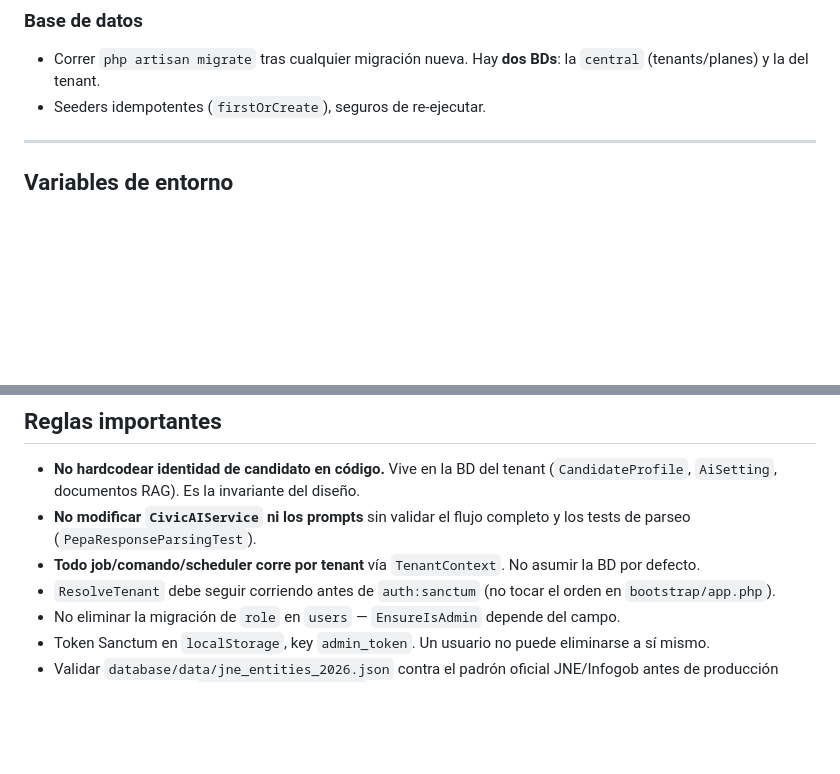
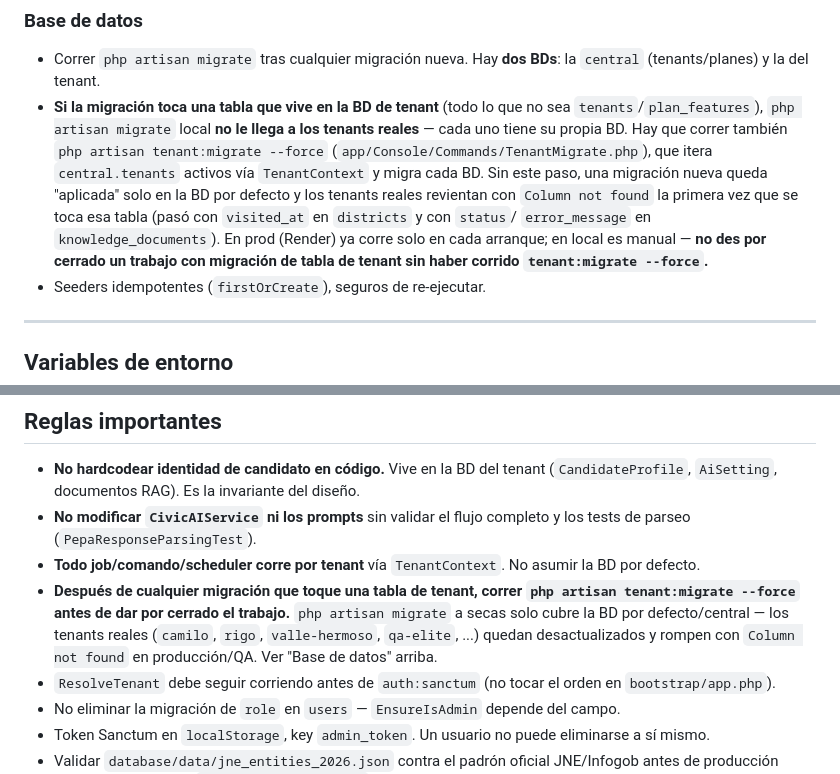
Before and after one commit to BardalesE/PoliticOS, a Markdown page: CLAUDE.md, 2 parts joined by grey strips. Rendered like a GitHub page; blank space fills up the shorter version.

Commit message:
docs(claude): documenta regla obligatoria de tenant:migrate tras migraciones de tablas de tenant — segunda vez que se olvida (precedente jul/visited_at)
Después de cualquier migración que toque tablas de tenant, correr
php artisan tenant:migrate contra todos los tenants activos antes de dar
por cerrado el trabajo — precedente: visited_at en bdpolitic_rigo (jul),
status/error_message en 4 tenants (sep).

Co-Authored-By: Claude Sonnet 5 <noreply@anthropic.com>

```diff
--- a/CLAUDE.md
+++ b/CLAUDE.md
@@ -267,6 +267,17 @@ servicio. Detalle en `docs/architecture/09-fase6-checklist.md`.
 ### Base de datos
 - Correr `php artisan migrate` tras cualquier migración nueva. Hay **dos BDs**:
   la `central` (tenants/planes) y la del tenant.
+- **Si la migración toca una tabla que vive en la BD de tenant** (todo lo que
+  no sea `tenants`/`plan_features`), `php artisan migrate` local **no le llega
+  a los tenants reales** — cada uno tiene su propia BD. Hay que correr también
+  `php artisan tenant:migrate --force` (`app/Console/Commands/TenantMigrate.php`),
+  que itera `central.tenants` activos vía `TenantContext` y migra cada BD.
+  Sin este paso, una migración nueva queda "aplicada" solo en la BD por defecto
+  y los tenants reales revientan con `Column not found` la primera vez que se
+  toca esa tabla (pasó con `visited_at` en `districts` y con `status`/
+  `error_message` en `knowledge_documents`). En prod (Render) ya corre solo en
+  cada arranque; en local es manual — **no des por cerrado un trabajo con
+  migración de tabla de tenant sin haber corrido `tenant:migrate --force`.**
 - Seeders idempotentes (`firstOrCreate`), seguros de re-ejecutar.
 
 ---
@@ -323,6 +334,12 @@ permite migrar storage a S3 sin tocar código. Ver `.env.production.example` y
 - **No modificar `CivicAIService` ni los prompts** sin validar el flujo completo
   y los tests de parseo (`PepaResponseParsingTest`).
 - **Todo job/comando/scheduler corre por tenant** vía `TenantContext`. No asumir la BD por defecto.
+- **Después de cualquier migración que toque una tabla de tenant, correr
+  `php artisan tenant:migrate --force` antes de dar por cerrado el trabajo.**
+  `php artisan migrate` a secas solo cubre la BD por defecto/central — los
+  tenants reales (`camilo`, `rigo`, `valle-hermoso`, `qa-elite`, ...) quedan
+  desactualizados y rompen con `Column not found` en producción/QA. Ver
+  "Base de datos" arriba.
 - `ResolveTenant` debe seguir corriendo antes de `auth:sanctum` (no tocar el orden
   en `bootstrap/app.php`).
 - No eliminar la migración de `role` en `users` — `EnsureIsAdmin` depende del campo.
```
